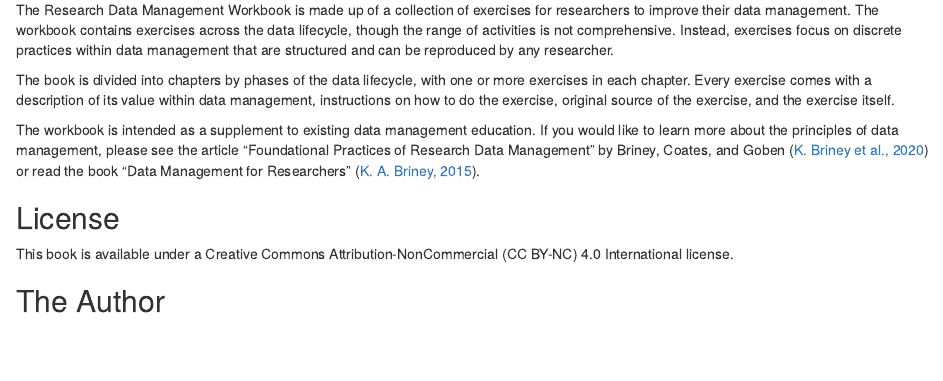
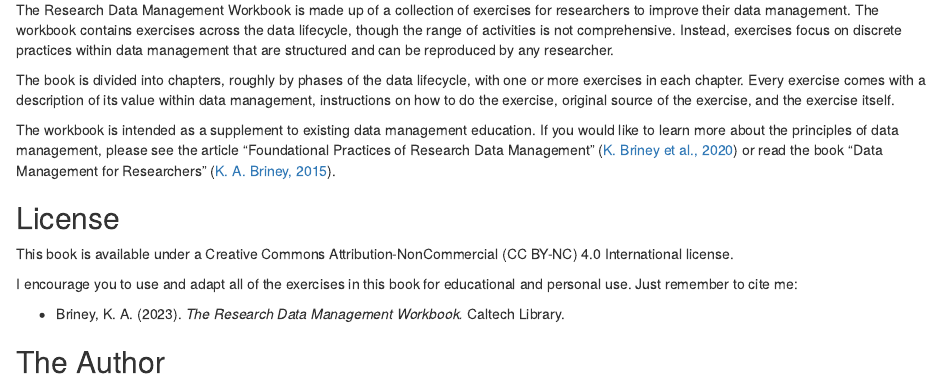
Before and after one commit to caltechlibrary/RDMworkbook, an R Markdown document (index.Rmd): the page in a window 1100 px wide, from 240 px down. Rendered offline with R 4.5, knitr and Pandoc, with nearby package versions; drawn as R Markdown's standard HTML page in place of the format the file asks for.

Commit message:
Updated description and added information encouraging reuse under the license section.

```diff
--- a/index.Rmd
+++ b/index.Rmd
@@ -21,13 +21,17 @@ github-repo: kbriney/RDMworkbook
 
 The Research Data Management Workbook is made up of a collection of exercises for researchers to improve their data management. The workbook contains exercises across the data lifecycle, though the range of activities is not comprehensive. Instead, exercises focus on discrete practices within data management that are structured and can be reproduced by any researcher.
 
-The book is divided into chapters by phases of the data lifecycle, with one or more exercises in each chapter. Every exercise comes with a description of its value within data management, instructions on how to do the exercise, original source of the exercise, and the exercise itself.
+The book is divided into chapters, roughly by phases of the data lifecycle, with one or more exercises in each chapter. Every exercise comes with a description of its value within data management, instructions on how to do the exercise, original source of the exercise, and the exercise itself.
 
-The workbook is intended as a supplement to existing data management education. If you would like to learn more about the principles of data management, please see the article "Foundational Practices of Research Data Management" by Briney, Coates, and Goben [@briney_foundational_2020] or read the book “Data Management for Researchers” [@briney_data_2015].
+The workbook is intended as a supplement to existing data management education. If you would like to learn more about the principles of data management, please see the article "Foundational Practices of Research Data Management" [@briney_foundational_2020] or read the book “Data Management for Researchers” [@briney_data_2015].
 
 ## License {-}
 
 This book is available under a Creative Commons Attribution-NonCommercial (CC BY-NC) 4.0 International license.
+
+I encourage you to use and adapt all of the exercises in this book for educational and personal use. Just remember to cite me:
+
+* Briney, K. A. (2023). *The Research Data Management Workbook.* Caltech Library.
 
 ## The Author {-}
 
```
